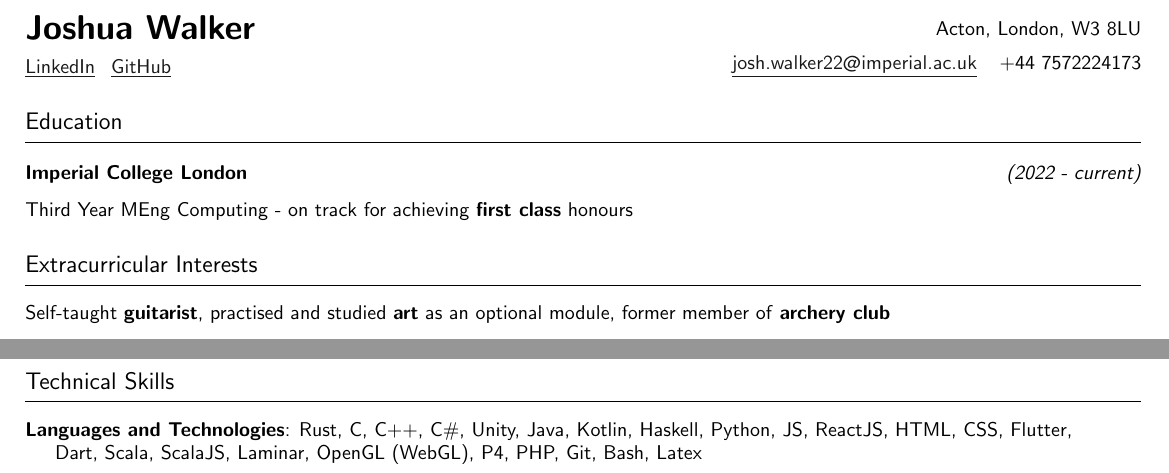
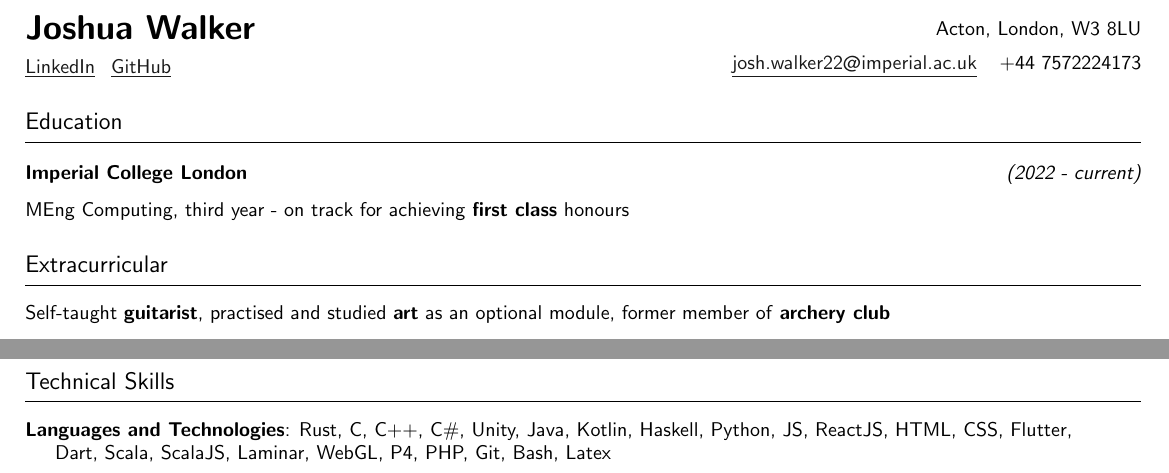
Before and after one commit to josh-ja-walker/cv, a LaTeX CV (CV.tex): two parts of the page, joined at a grey line, cut so that both start at the same text. Compiled offline with pdfLaTeX.

Commit message:
Further neatening

```diff
--- a/CV.tex
+++ b/CV.tex
@@ -102,12 +102,12 @@
 
 % University
 \indentsubsection{\textbf{Imperial College London} \dates{2022 - current}}{
-    Third Year MEng Computing - on track for achieving \textbf{first class} honours
+    MEng Computing, third year - on track for achieving \textbf{first class} honours
 }
 
 
-% Extracurricular interests and programming languages
-\section*{Extracurricular Interests}
+% Extracurricular interests
+\section*{Extracurricular}
 Self-taught \textbf{guitarist},
     practised and studied \textbf{art} as an optional module,
     former member of \textbf{archery club}
@@ -182,7 +182,7 @@
 
 \textbf{Languages and Technologies}:
     Rust, C, C++, C\#, Unity, Java, Kotlin, Haskell, Python, JS, ReactJS, HTML, CSS, Flutter, \\
-    \indent Dart, Scala, ScalaJS, Laminar, OpenGL (WebGL), P4, PHP, Git, Bash, Latex
+    \indent Dart, Scala, ScalaJS, Laminar, WebGL, P4, PHP, Git, Bash, Latex
 
 
 \end{document}
```
Also changed, not shown: CV.pdf.
